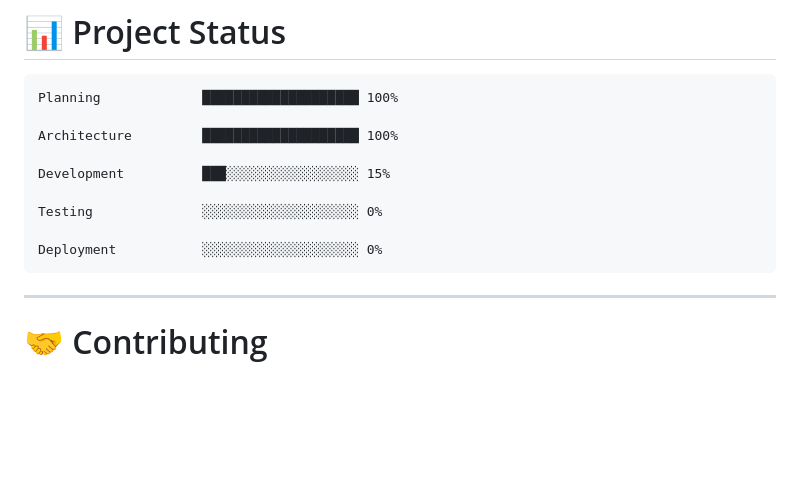
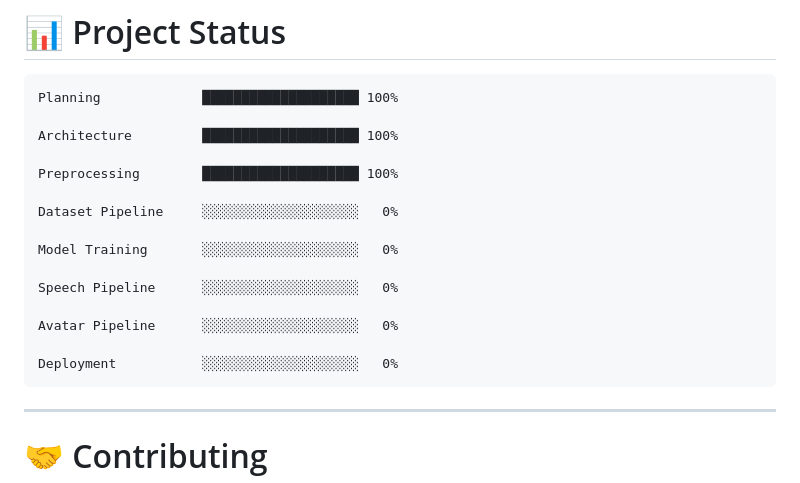
Before and after one commit to SMukul04/SilentVoice, a Markdown page: README.md, the part around one of its changes. GitHub-like rendering; blank space fills up the shorter version.

````diff
--- a/README.md
+++ b/README.md
@@ -437,11 +487,17 @@ Planning             ███████████████████
 
 Architecture         ████████████████████ 100%
 
-Development          ███░░░░░░░░░░░░░░░░░ 15%
+Preprocessing        ████████████████████ 100%
 
-Testing              ░░░░░░░░░░░░░░░░░░░░ 0%
+Dataset Pipeline     ░░░░░░░░░░░░░░░░░░░░   0%
 
-Deployment           ░░░░░░░░░░░░░░░░░░░░ 0%
+Model Training       ░░░░░░░░░░░░░░░░░░░░   0%
+
+Speech Pipeline      ░░░░░░░░░░░░░░░░░░░░   0%
+
+Avatar Pipeline      ░░░░░░░░░░░░░░░░░░░░   0%
+
+Deployment           ░░░░░░░░░░░░░░░░░░░░   0%
 ```
 
 ---
````
Also changed, not shown: other parts of README.md (+77 -27 lines).
